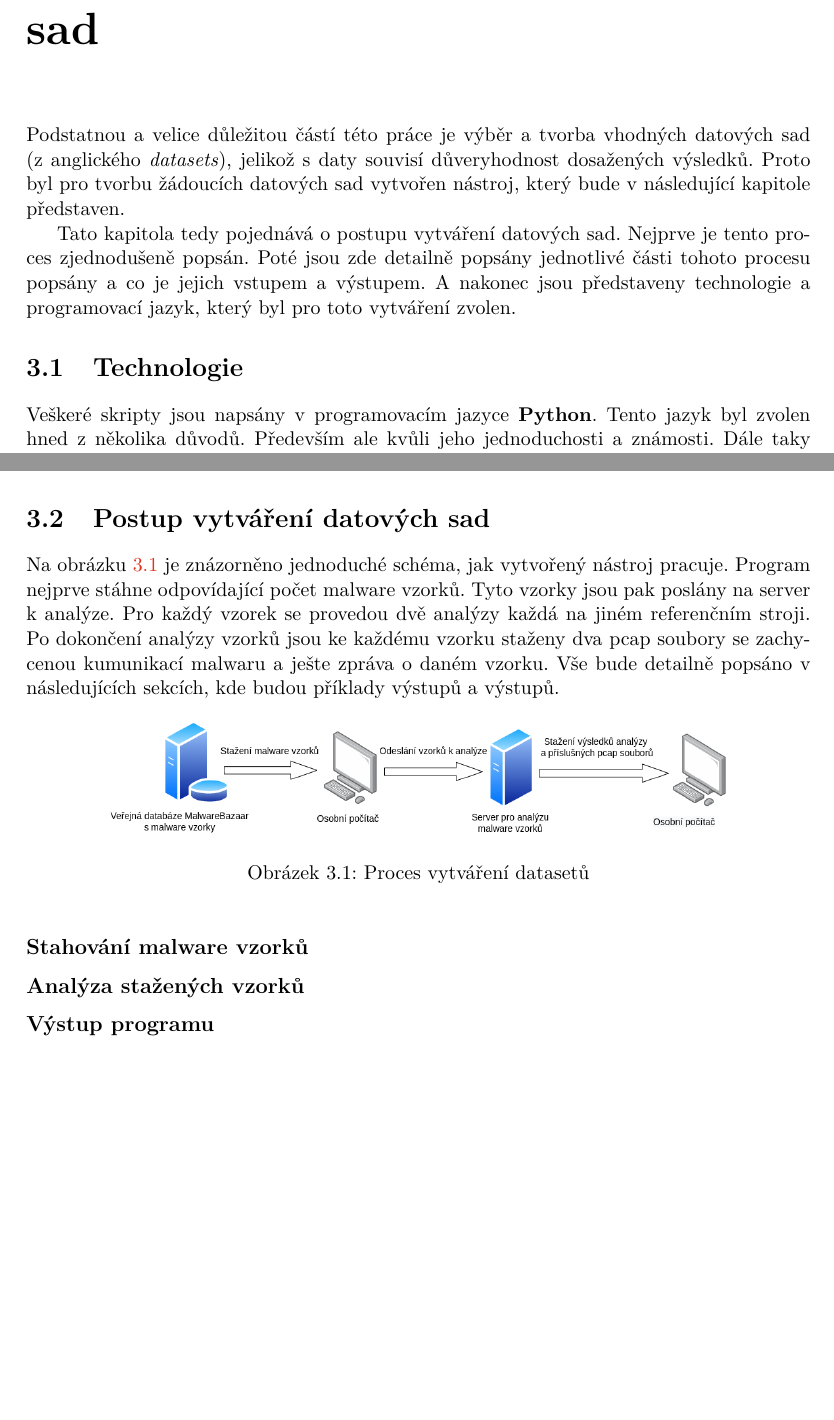
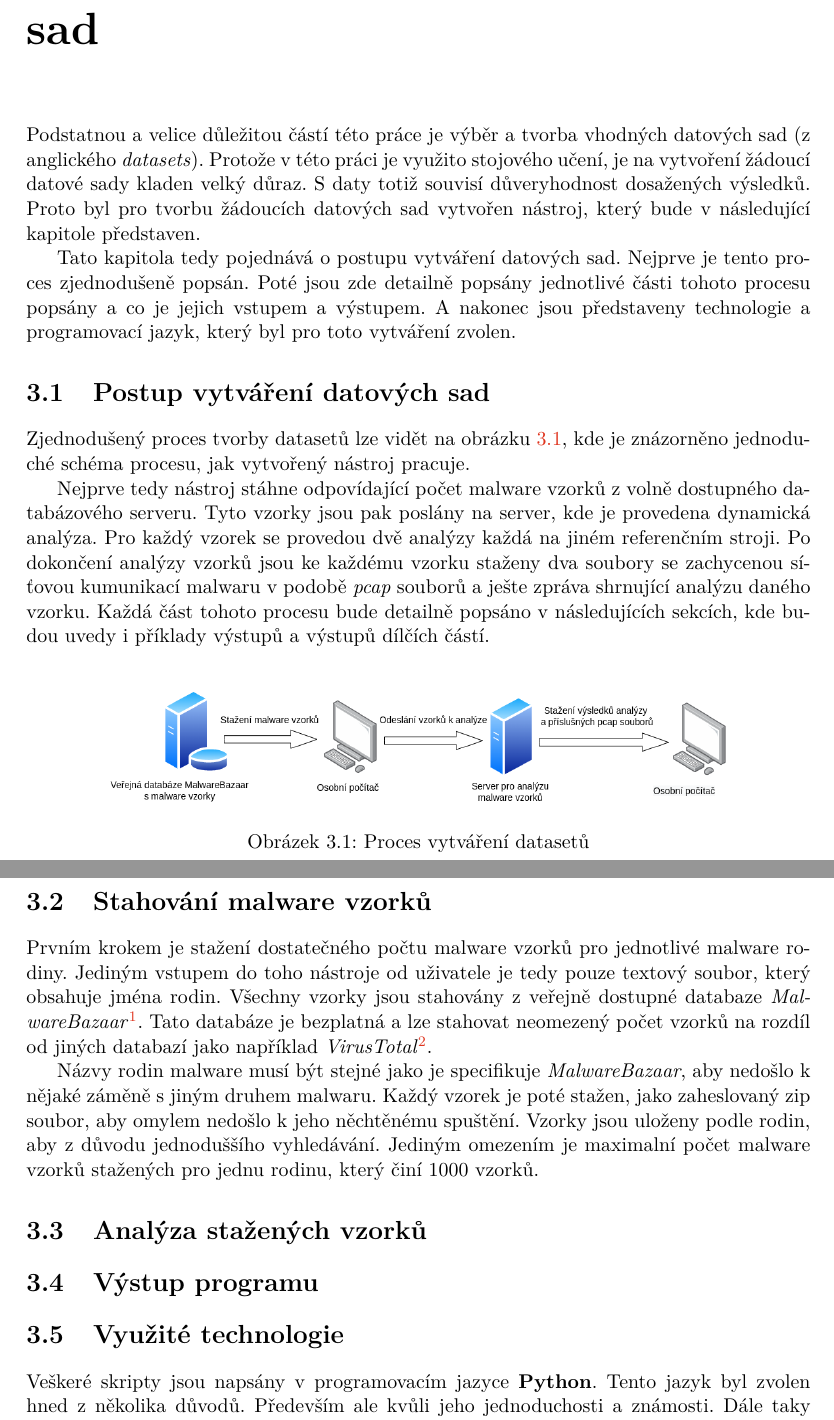
Before and after one commit to xvenc/bp-theses, a LaTeX thesis (doc/sablona2022/projekt.tex, which reads doc/sablona2022/projekt-01-kapitoly-chapters.tex): two parts of pages 9 and 10 of 12 before the commit and two parts of pages 9 and 10 of 13 after it, joined at a grey line, cut so that both start at the same text, the shorter picture padded with empty space. Compiled offline with pdfLaTeX.

Commit message:
Finish section about the overview of the tool

```diff
--- a/doc/sablona2022/projekt-01-kapitoly-chapters.tex
+++ b/doc/sablona2022/projekt-01-kapitoly-chapters.tex
@@ -35,7 +35,9 @@ Příklady rodin a nějaké statistiky.
 %Proč jsou datasety důležité, popsat můj nástroj na tvorbu datasetů. Co je jeho výstupem a jak funguje. Popsat co jsou pcapy, co se vyskytuje v reportech, co je to sandbox prostredi. proc zrovna tento sandbox, zminit i jine.
 %Jedna se o jednudochou pipeline a je na obrazku, jednotlive vstupy a vystupy casti jsou popsany v nasledujicich podkapitolach.
 
-Podstatnou a velice důležitou částí této práce je výběr a tvorba vhodných datových sad (z anglického \textit{datasets}), jelikož s daty souvisí důveryhodnost dosažených výsledků.
+Podstatnou a velice důležitou částí této práce je výběr a tvorba vhodných datových sad (z anglického \textit{datasets}).
+Protože v této práci je využito stojového učení, je na vytvoření žádoucí datové sady kladen velký důraz.
+S daty totiž souvisí důveryhodnost dosažených výsledků.
 Proto byl pro tvorbu žádoucích datových sad vytvořen nástroj, který bude v následující kapitole představen.
 
 Tato kapitola tedy pojednává o postupu vytváření datových sad. Nejprve je tento proces zjednodušeně popsán.
@@ -46,7 +48,36 @@ A nakonec jsou představeny technologie a programovací jazyk, který byl pro to
 %Poté je popsána obecný proces vytváření těchto datových sad. A nakonec jsou zde popsány jednotlivé části tohoto procesu a
 %jak vypadá skutečný výstup programu.
 
-\section{Technologie}
+\section{Postup vytváření datových sad}
+Zjednodušený proces tvorby datasetů lze vidět na obrázku \ref{pipeline}, kde je znázorněno jednoduché schéma procesu, jak vytvořený nástroj pracuje.
+
+Nejprve tedy nástroj stáhne odpovídající počet malware vzorků z volně dostupného databázového serveru. Tyto vzorky jsou pak poslány na server, kde je provedena dynamická analýza.
+Pro každý vzorek se provedou dvě analýzy každá na jiném referenčním stroji.
+Po dokončení analýzy vzorků jsou ke každému vzorku staženy dva soubory se zachycenou síťovou kumunikací malwaru v podobě \textit{pcap} souborů a ješte zpráva shrnující analýzu daného vzorku.
+Každá část tohoto procesu bude detailně popsáno v následujících sekcích, kde budou uvedy i příklady výstupů a výstupů dílčích částí.\\
+
+\begin{figure}[h]
+	\centering
+        \includegraphics[width=0.8\textwidth]{obrazky/pipeline.png}
+	\caption{Proces vytváření datasetů}
+    \label{pipeline}
+\end{figure}
+
+\section{Stahování malware vzorků}
+Prvním krokem je stažení dostatečného počtu malware vzorků pro jednotlivé malware rodiny. Jediným vstupem do toho nástroje od uživatele je tedy pouze textový soubor, který obsahuje
+jména rodin. Všechny vzorky jsou stahovány z veřejně dostupné databaze \textit{MalwareBazaar}\footnote{\href{https://bazaar.abuse.ch/}{https://bazaar.abuse.ch/}}. Tato databáze je
+bezplatná a lze stahovat neomezený počet vzorků na rozdíl od jiných databazí jako například \textit{VirusTotal}\footnote{\href{https://www.virustotal.com/gui/home/upload}{https://www.virustotal.com/}}.
+
+Názvy rodin malware musí být stejné jako je specifikuje \textit{MalwareBazaar}, aby nedošlo k nějaké záměně s jiným druhem malwaru. Každý vzorek je poté stažen, jako zaheslovaný zip soubor, aby omylem nedošlo k
+jeho něchtěnému spuštění. Vzorky jsou uloženy podle rodin, aby z důvodu jednoduššího vyhledávání. Jediným omezením je maximalní počet malware vzorků stažených pro jednu rodinu, který činí 1000 vzorků.
+
+\section{Analýza stažených vzorků}
+%popsat pcapy, jak probíha analyza, sandboxy
+\section{Výstup programu}
+% konecny vystup programu rolozeni struktury
+
+\section{Využité technologie}
+
 Veškeré skripty jsou napsány v programovacím jazyce \textbf{Python}. Tento jazyk byl zvolen hned z několika důvodů.
 Především ale kvůli jeho jednoduchosti a známosti. Dále taky kvůli knihovnám pro práci s HTTP a posíláním dat po síti.
 Velkou výhodou byla také implemetace oficiálního API (aplikačního webového rozhraní z anglického \textit{Application Programming Interface}) klienta pro webové rozhraní
```
Also changed, not shown: doc/sablona2022/projekt-01-kapitoly-chapters.tex (17 more changed lines).
